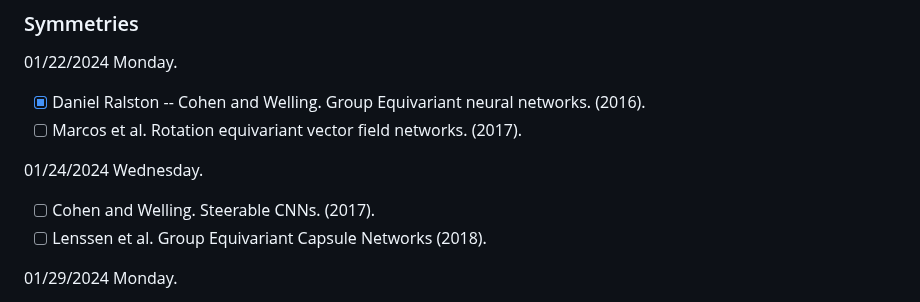
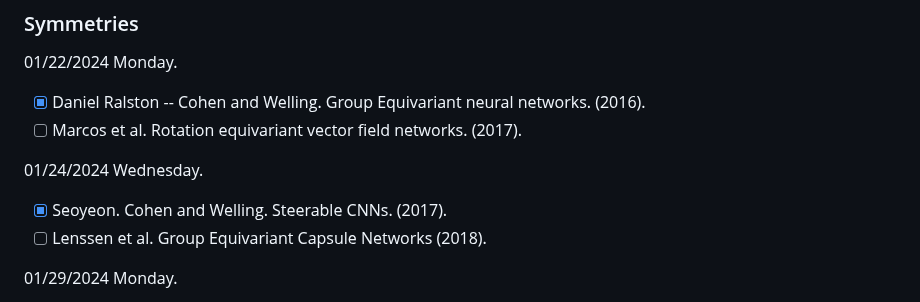
Before and after one commit to geometric-intelligence/ece594n, a Markdown page: hw_papers/README.md, the part around the change. Drawn GitHub-style.

```diff
--- a/hw_papers/README.md
+++ b/hw_papers/README.md
@@ -13,7 +13,7 @@ First come, first serve. Send a message on the #general channel on slack to regi
 - [ ] Marcos et al. Rotation equivariant vector field networks. (2017).
 
 01/24/2024 Wednesday.
-- [ ] Cohen and Welling. Steerable CNNs. (2017).
+- [X] Seoyeon. Cohen and Welling. Steerable CNNs. (2017).
 - [ ] Lenssen et al. Group Equivariant Capsule Networks (2018).
 
 01/29/2024 Monday.
```
